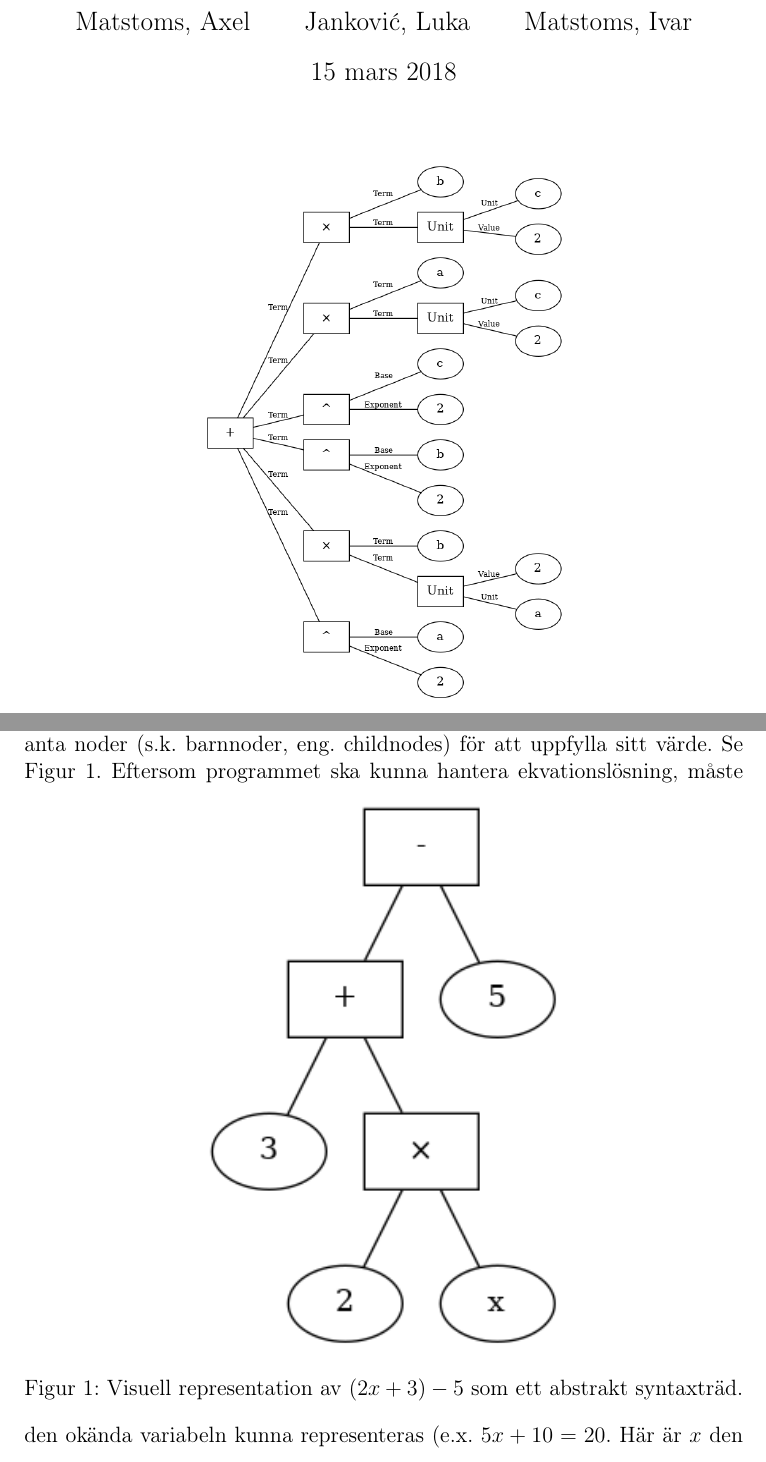
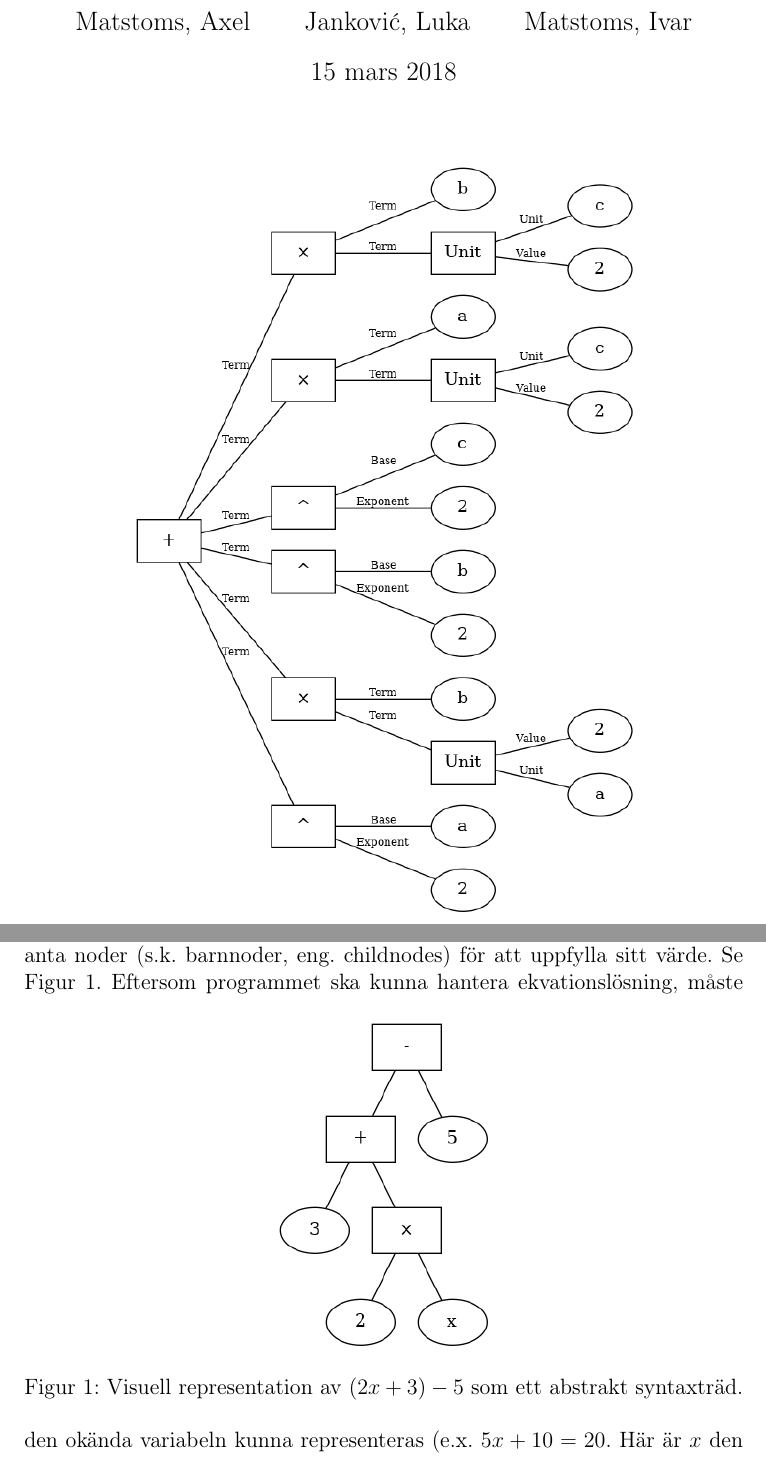
Before and after one commit to ALI-Team/ga-rapport, a LaTeX paper (rapport.tex): two parts of pages 1 and 5 of 6, joined at a grey line, cut so that both start at the same text. Compiled offline with pdfLaTeX.

Commit message:
fixed images

```diff
--- a/rapport.tex
+++ b/rapport.tex
@@ -24,7 +24,7 @@
 \maketitle
 \begin{figure}[h]
   \centering
-  \includegraphics[width=0.5\textwidth]{image27}
+  \includegraphics[width=0.7\textwidth]{image27}
   %\caption{Välj en olämplig bild}
 \end{figure}
 \newpage
@@ -51,7 +51,7 @@ En nod måste anta ett värde. Detta kan uppnås genom att ge noden ett konkret
 \begin{figure}[h]
   %24
   \centering
-  \includegraphics[width=0.5\textwidth]{image24}
+  \includegraphics[width=0.3\textwidth]{image24}
   \caption{Visuell representation av \((2x + 3) - 5\) som ett abstrakt syntaxträd.}
   \label{fig:2131}
 \end{figure}
```
Also changed, not shown: rapport.pdf, rapport.tex (2 more changed lines).
